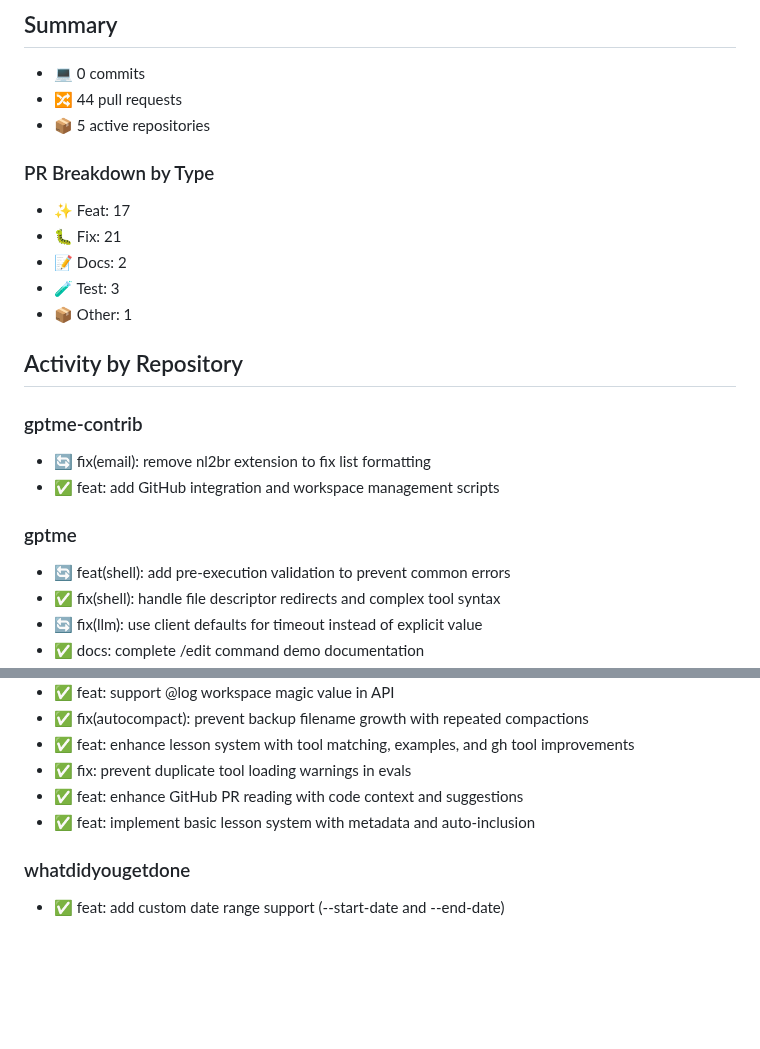
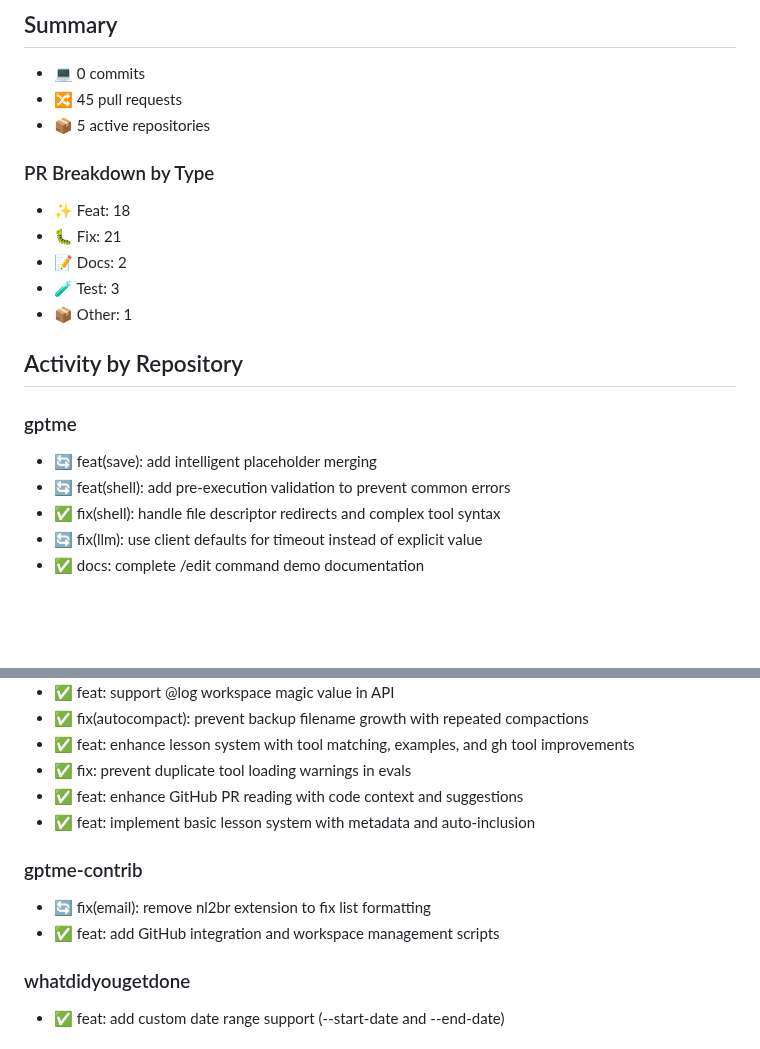
Before and after one commit to TimeToBuildBob/whatdidyougetdone, a Markdown page: bob-weekly.md, 2 parts joined by grey strips. Rendered like a GitHub page; blank space fills up the shorter version.

```diff
--- a/bob-weekly.md
+++ b/bob-weekly.md
@@ -5,12 +5,12 @@ Activity for the last 7 days:
 ## Summary
 
 - 💻 0 commits
-- 🔀 44 pull requests
+- 🔀 45 pull requests
 - 📦 5 active repositories
 
 ### PR Breakdown by Type
 
-- ✨ Feat: 17
+- ✨ Feat: 18
 - 🐛 Fix: 21
 - 📝 Docs: 2
 - 🧪 Test: 3
@@ -18,13 +18,9 @@ Activity for the last 7 days:
 
 ## Activity by Repository
 
-### gptme-contrib
-
-- 🔄 fix(email): remove nl2br extension to fix list formatting
-- ✅ feat: add GitHub integration and workspace management scripts
-
 ### gptme
 
+- 🔄 feat(save): add intelligent placeholder merging
 - 🔄 feat(shell): add pre-execution validation to prevent common errors
 - ✅ fix(shell): handle file descriptor redirects and complex tool syntax
 - 🔄 fix(llm): use client defaults for timeout instead of explicit value
@@ -65,6 +61,11 @@ Activity for the last 7 days:
 - ✅ feat: enhance GitHub PR reading with code context and suggestions
 - ✅ feat: implement basic lesson system with metadata and auto-inclusion
 
+### gptme-contrib
+
+- 🔄 fix(email): remove nl2br extension to fix list formatting
+- ✅ feat: add GitHub integration and workspace management scripts
+
 ### whatdidyougetdone
 
 - ✅ feat: add custom date range support (--start-date and --end-date)
```
Also changed, not shown: gptme-team-weekly.md (+8 -7 lines).
